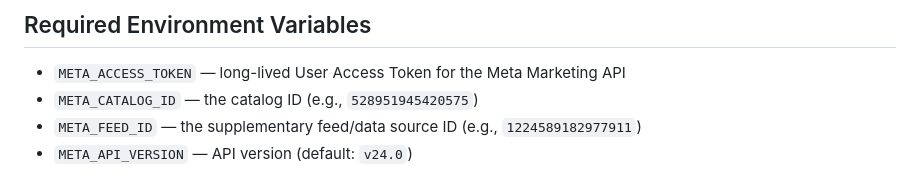
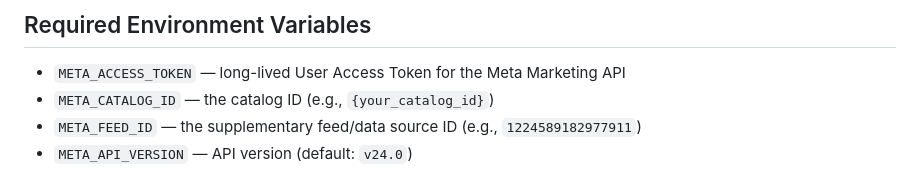
Before and after one commit to mazinzaki911/agentic-ecom-playbook, a Markdown page: skills/meta-feed-sync.SKILL.md, the part around the change. Drawn GitHub-style.

Commit message:
fix: remove store-specific references from meta-feed-sync.SKILL.md

```diff
--- a/skills/meta-feed-sync.SKILL.md
+++ b/skills/meta-feed-sync.SKILL.md
@@ -102,7 +102,7 @@ This means the skill never goes stale — even if either platform ships a breaki
 ## Required Environment Variables
 
 - `META_ACCESS_TOKEN` — long-lived User Access Token for the Meta Marketing API
-- `META_CATALOG_ID` — the catalog ID (e.g., `528951945420575`)
+- `META_CATALOG_ID` — the catalog ID (e.g., `{your_catalog_id}`)
 - `META_FEED_ID` — the supplementary feed/data source ID (e.g., `1224589182977911`)
 - `META_API_VERSION` — API version (default: `v24.0`)
 
```
